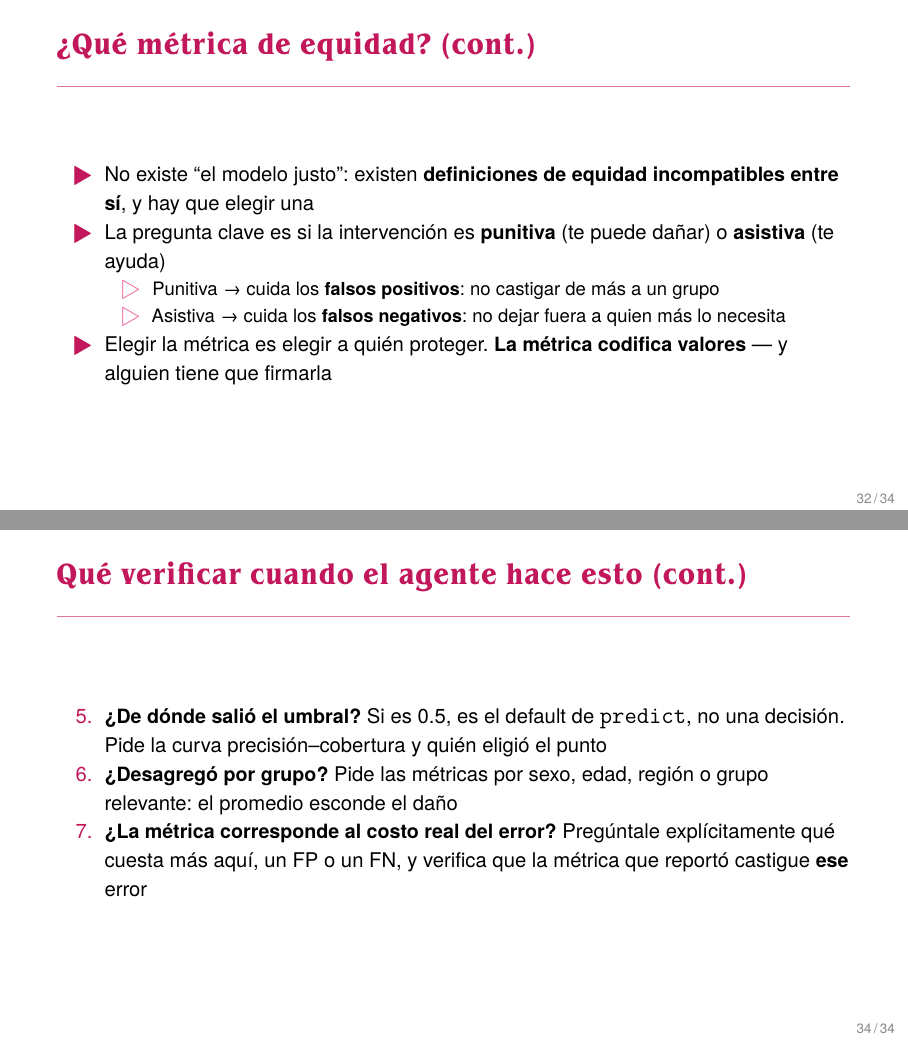
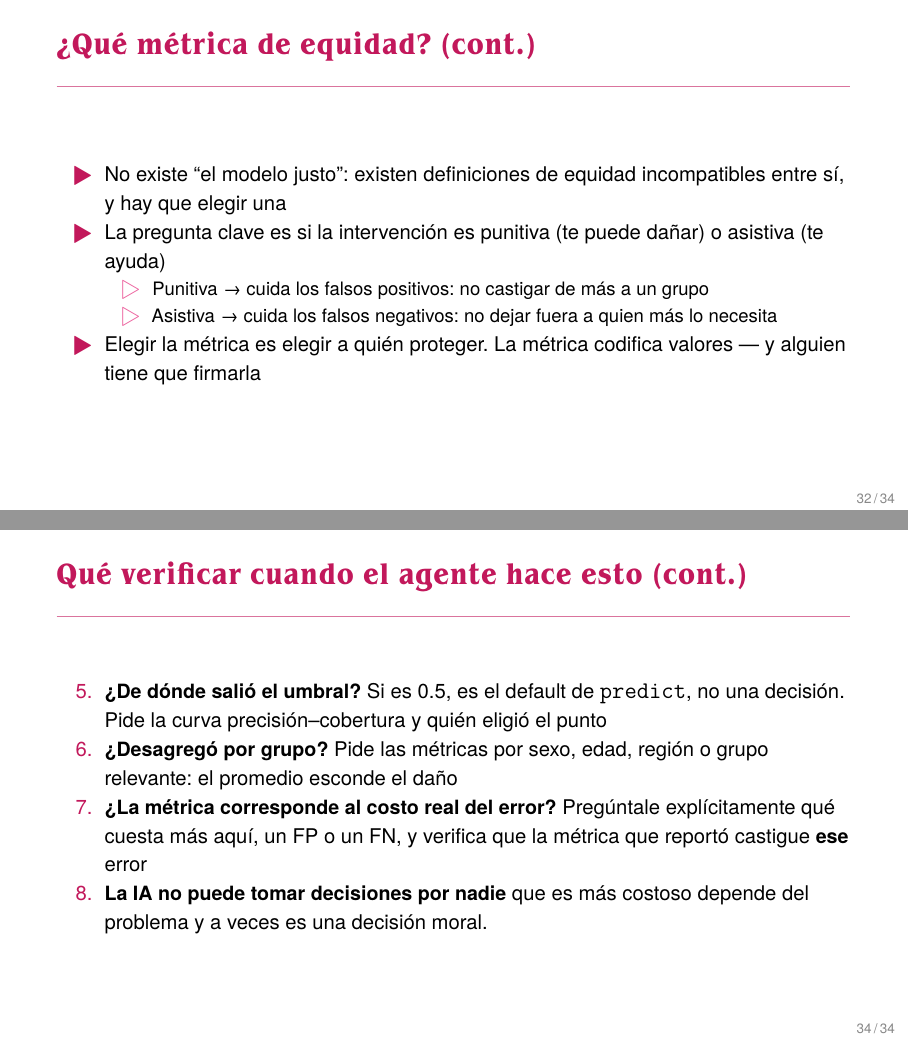
Before and after one commit to FerSobrino/intro-ciencia-datos, an R Markdown document (slides/6_ML_Teoria_3.Rmd): pages 32 and 34 of 34, joined at a grey line. The pictures show the output file slides/6_ML_Teoria_3.pdf that the author committed with the source.

Commit message:
Ajustes de Fernanda en ML Teoría I y III
Co-Authored-By: Claude Fable 5 <noreply@anthropic.com>

```diff
--- a/slides/6_ML_Teoria_3.Rmd
+++ b/slides/6_ML_Teoria_3.Rmd
@@ -348,11 +348,11 @@ recall_at_k    = top_k["real"].sum() / y_test.sum()    # cobertura
 
 ## ¿Qué métrica de equidad? (cont.)
 
-- No existe "el modelo justo": existen **definiciones de equidad incompatibles entre sí**, y hay que elegir una
-- La pregunta clave es si la intervención es **punitiva** (te puede dañar) o **asistiva** (te ayuda)
-  - Punitiva → cuida los **falsos positivos**: no castigar de más a un grupo
-  - Asistiva → cuida los **falsos negativos**: no dejar fuera a quien más lo necesita
-- Elegir la métrica es elegir a quién proteger. **La métrica codifica valores** — y alguien tiene que firmarla
+- No existe "el modelo justo": existen definiciones de equidad incompatibles entre sí, y hay que elegir una
+- La pregunta clave es si la intervención es punitiva (te puede dañar) o asistiva (te ayuda)
+  - Punitiva → cuida los falsos positivos: no castigar de más a un grupo
+  - Asistiva → cuida los falsos negativos: no dejar fuera a quien más lo necesita
+- Elegir la métrica es elegir a quién proteger. La métrica codifica valores — y alguien tiene que firmarla
 
 ## Qué verificar cuando el agente hace esto
 
@@ -366,3 +366,4 @@ recall_at_k    = top_k["real"].sum() / y_test.sum()    # cobertura
 5. **¿De dónde salió el umbral?** Si es 0.5, es el default de `predict`, no una decisión. Pide la curva precisión–cobertura y quién eligió el punto
 6. **¿Desagregó por grupo?** Pide las métricas por sexo, edad, región o grupo relevante: el promedio esconde el daño
 7. **¿La métrica corresponde al costo real del error?** Pregúntale explícitamente qué cuesta más aquí, un FP o un FN, y verifica que la métrica que reportó castigue **ese** error
+8. **La IA no puede tomar decisiones por nadie** que es más costoso depende del problema y a veces es una decisión moral.
```
Also changed, not shown: slides/6_ML_Teoria_1.Rmd (+2 -3 lines), slides/6_ML_Teoria_1.pdf, slides/6_ML_Teoria_3.pdf.
